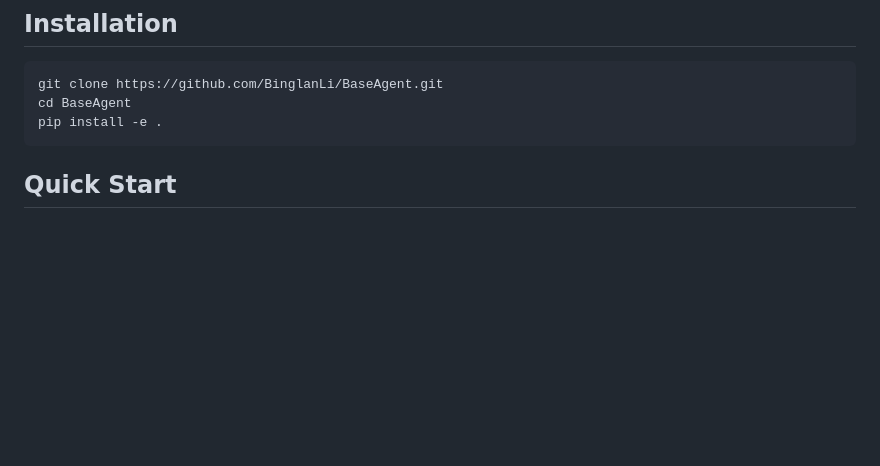
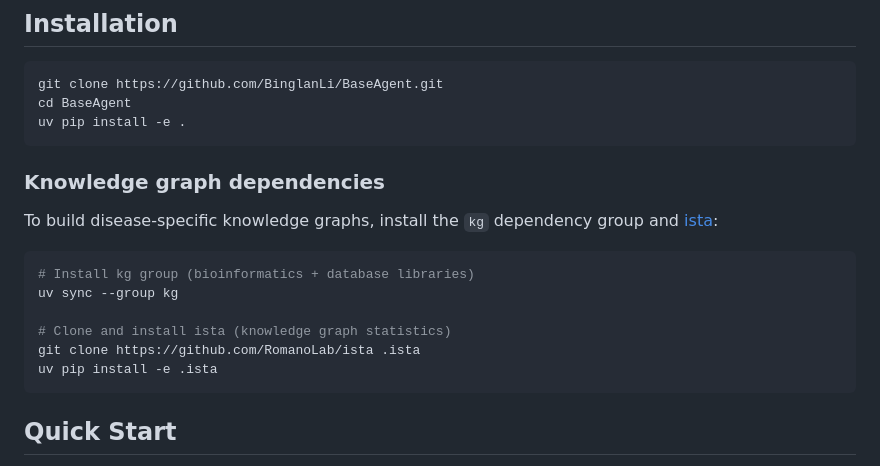
Before and after one commit to BinglanLi/BaseAgent, a Markdown page: README.md, the part around the change. Drawn GitHub-style; blank space fills up the shorter version.

Commit message:
fix(readme): update installation instructions and add knowledge graph dependencies

````diff
--- a/README.md
+++ b/README.md
@@ -40,7 +40,20 @@ See [alzkb.ipynb](alzkb.ipynb) and [cardiokb.ipynb](cardiokb.ipynb) for end-to-e
 ```bash
 git clone https://github.com/BinglanLi/BaseAgent.git
 cd BaseAgent
-pip install -e .
+uv pip install -e .
+```
+
+### Knowledge graph dependencies
+
+To build disease-specific knowledge graphs, install the `kg` dependency group and [ista](https://github.com/RomanoLab/ista):
+
+```bash
+# Install kg group (bioinformatics + database libraries)
+uv sync --group kg
+
+# Clone and install ista (knowledge graph statistics)
+git clone https://github.com/RomanoLab/ista .ista
+uv pip install -e .ista
 ```
 
 ## Quick Start
````
